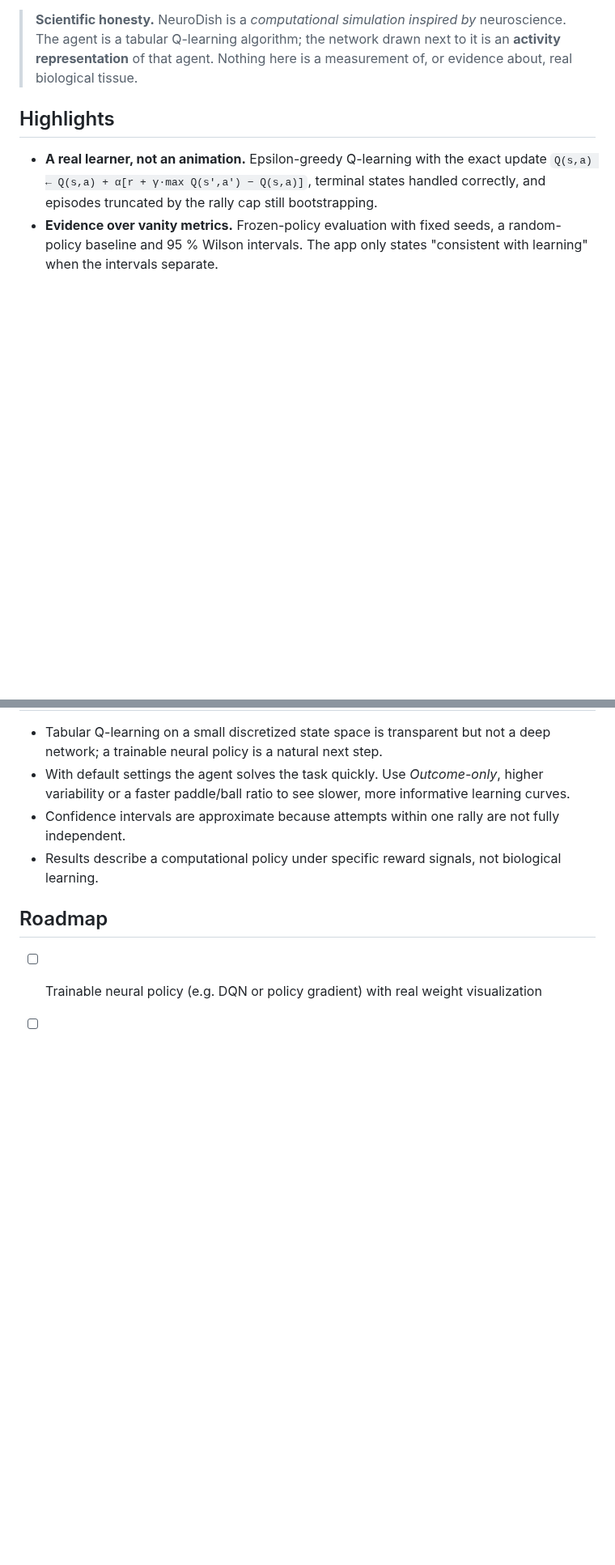
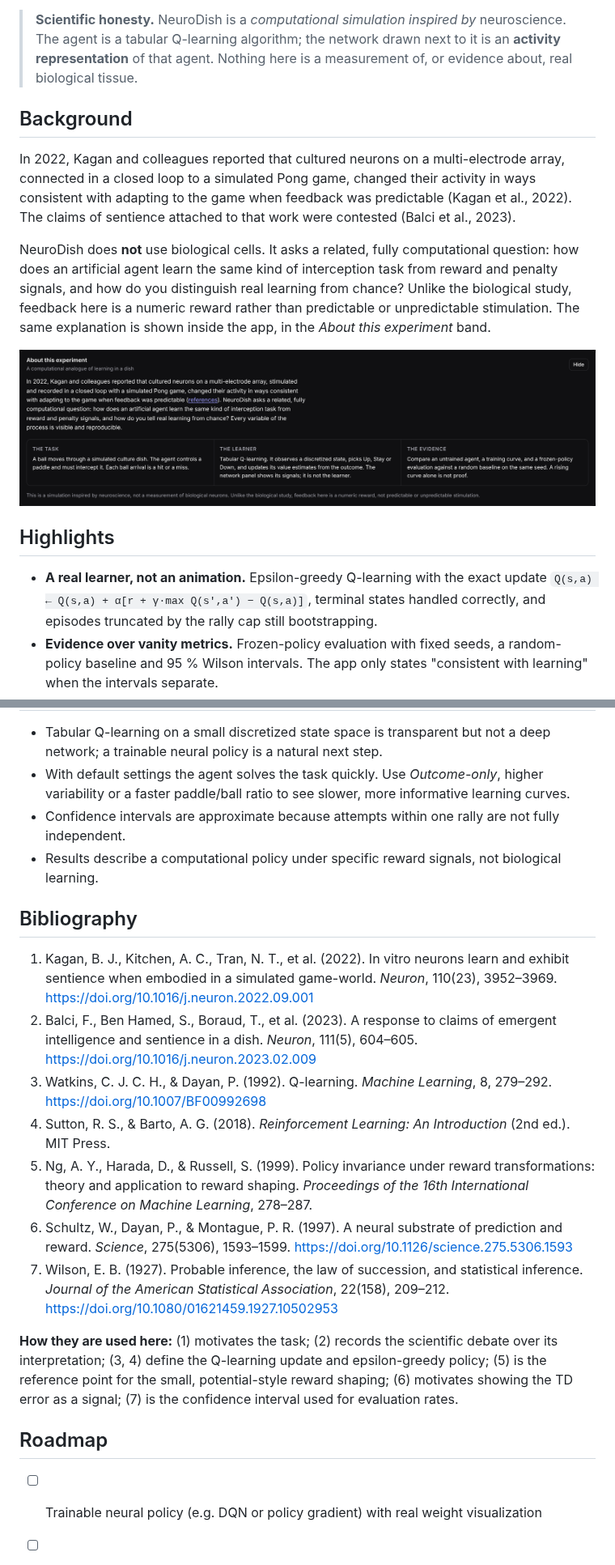
Before and after one commit to Ironsss/cellBrainNN, a Markdown page: README.md, 2 parts joined by grey strips. Shown at 81% size. Drawn GitHub-style; pictures changed too: docs/screenshots/00-about.png (added); blank space fills up the shorter version.

```diff
--- a/README.md
+++ b/README.md
@@ -20,6 +20,14 @@ An interactive computational experiment, inspired by neurons-in-a-dish research,
 <br>
 
 > **Scientific honesty.** NeuroDish is a *computational simulation inspired by* neuroscience. The agent is a tabular Q-learning algorithm; the network drawn next to it is an **activity representation** of that agent. Nothing here is a measurement of, or evidence about, real biological tissue.
+
+## Background
+
+In 2022, Kagan and colleagues reported that cultured neurons on a multi-electrode array, connected in a closed loop to a simulated Pong game, changed their activity in ways consistent with adapting to the game when feedback was predictable (Kagan et al., 2022). The claims of sentience attached to that work were contested (Balci et al., 2023).
+
+NeuroDish does **not** use biological cells. It asks a related, fully computational question: how does an artificial agent learn the same kind of interception task from reward and penalty signals, and how do you distinguish real learning from chance? Unlike the biological study, feedback here is a numeric reward rather than predictable or unpredictable stimulation. The same explanation is shown inside the app, in the *About this experiment* band.
+
+<img src="docs/screenshots/00-about.png" alt="About this experiment band inside the app" width="100%">
 
 ## Highlights
 
@@ -133,6 +141,18 @@ Debug hook: append `?debug=1` to the URL to expose the controller as `window.__n
 - Confidence intervals are approximate because attempts within one rally are not fully independent.
 - Results describe a computational policy under specific reward signals, not biological learning.
 
+## Bibliography
+
+1. Kagan, B. J., Kitchen, A. C., Tran, N. T., et al. (2022). In vitro neurons learn and exhibit sentience when embodied in a simulated game-world. *Neuron*, 110(23), 3952–3969. https://doi.org/10.1016/j.neuron.2022.09.001
+2. Balci, F., Ben Hamed, S., Boraud, T., et al. (2023). A response to claims of emergent intelligence and sentience in a dish. *Neuron*, 111(5), 604–605. https://doi.org/10.1016/j.neuron.2023.02.009
+3. Watkins, C. J. C. H., & Dayan, P. (1992). Q-learning. *Machine Learning*, 8, 279–292. https://doi.org/10.1007/BF00992698
+4. Sutton, R. S., & Barto, A. G. (2018). *Reinforcement Learning: An Introduction* (2nd ed.). MIT Press.
+5. Ng, A. Y., Harada, D., & Russell, S. (1999). Policy invariance under reward transformations: theory and application to reward shaping. *Proceedings of the 16th International Conference on Machine Learning*, 278–287.
+6. Schultz, W., Dayan, P., & Montague, P. R. (1997). A neural substrate of prediction and reward. *Science*, 275(5306), 1593–1599. https://doi.org/10.1126/science.275.5306.1593
+7. Wilson, E. B. (1927). Probable inference, the law of succession, and statistical inference. *Journal of the American Statistical Association*, 22(158), 209–212. https://doi.org/10.1080/01621459.1927.10502953
+
+**How they are used here:** (1) motivates the task; (2) records the scientific debate over its interpretation; (3, 4) define the Q-learning update and epsilon-greedy policy; (5) is the reference point for the small, potential-style reward shaping; (6) motivates showing the TD error as a signal; (7) is the confidence interval used for evaluation rates.
+
 ## Roadmap
 
 - [ ] Trainable neural policy (e.g. DQN or policy gradient) with real weight visualization
```
Also changed, not shown: 1 other file.
